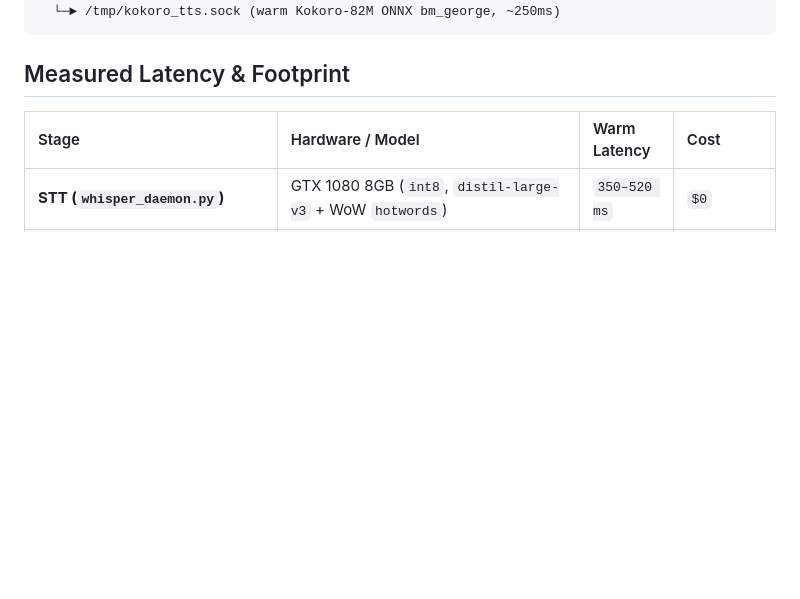
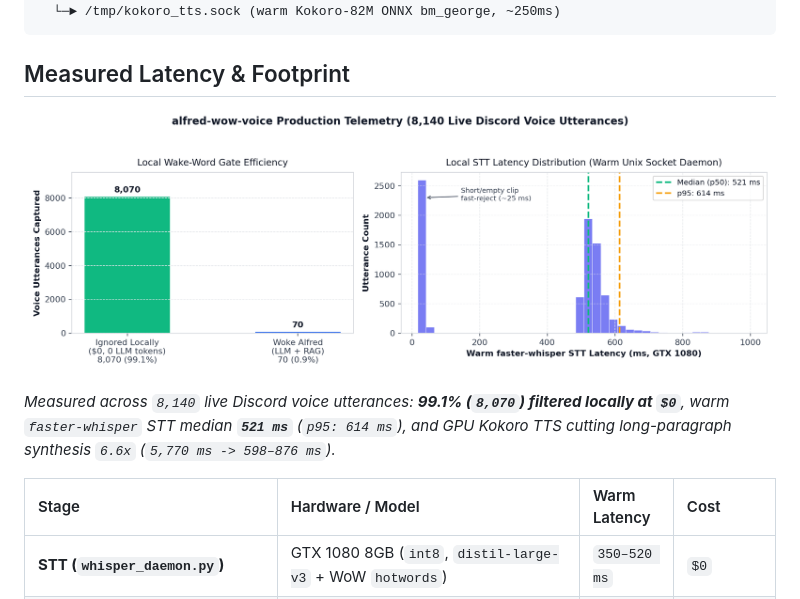
Before and after one commit to Benfinkels/alfred-wow-voice, a Markdown page: README.md, the part around the change. Drawn GitHub-style; pictures changed too: docs/voice_latency_telemetry.png (added); blank space fills up the shorter version.

Commit message:
docs: add production voice telemetry chart (8,140 live Discord utterances)

```diff
--- a/README.md
+++ b/README.md
@@ -91,6 +91,10 @@ kokoro-tts --output <wav>
 
 ## Measured Latency & Footprint
 
+![alfred-wow-voice Production Telemetry across 8,140 Live Discord Utterances](docs/voice_latency_telemetry.png)
+
+*Measured across `8,140` live Discord voice utterances: **99.1% (`8,070`) filtered locally at `$0`**, warm `faster-whisper` STT median **`521 ms`** (`p95: 614 ms`), and GPU Kokoro TTS cutting long-paragraph synthesis `6.6x` (`5,770 ms -> 598–876 ms`).*
+
 | Stage | Hardware / Model | Warm Latency | Cost |
 | :--- | :--- | :--- | :--- |
 | **STT (`whisper_daemon.py`)** | GTX 1080 8GB (`int8`, `distil-large-v3` + WoW `hotwords`) | `350–520 ms` | `$0` |
```
